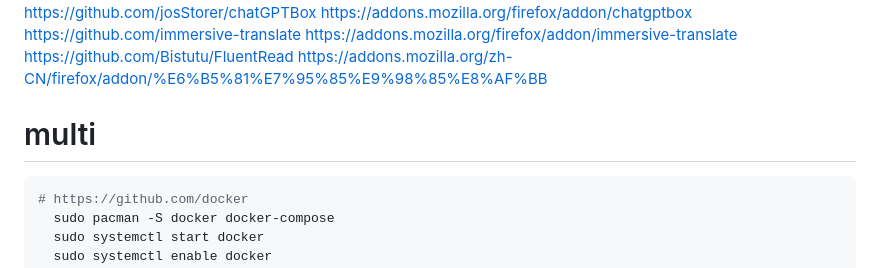
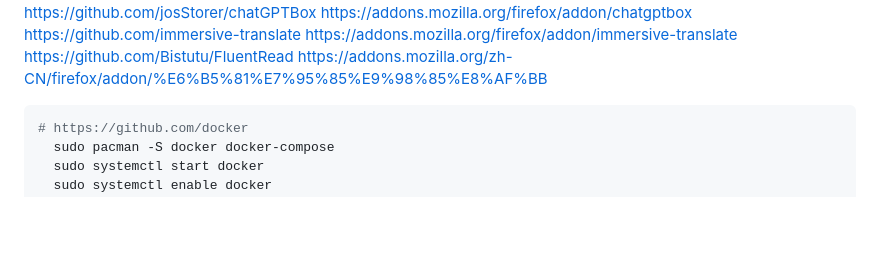
Before and after one commit to marisafreeman/marisafreeman.github.io, a Markdown page: README.md, the part around the change. Rendered like a GitHub page; blank space fills up the shorter version.

````diff
--- a/README.md
+++ b/README.md
@@ -105,8 +105,6 @@ https://github.com/M1ck0/adskipper-extension    https://addons.mozilla.org/firef
 https://github.com/josStorer/chatGPTBox    https://addons.mozilla.org/firefox/addon/chatgptbox
 https://github.com/immersive-translate    https://addons.mozilla.org/firefox/addon/immersive-translate
 https://github.com/Bistutu/FluentRead    https://addons.mozilla.org/zh-CN/firefox/addon/%E6%B5%81%E7%95%85%E9%98%85%E8%AF%BB
-
-# multi
 ```bash
 # https://github.com/docker
   sudo pacman -S docker docker-compose
````
